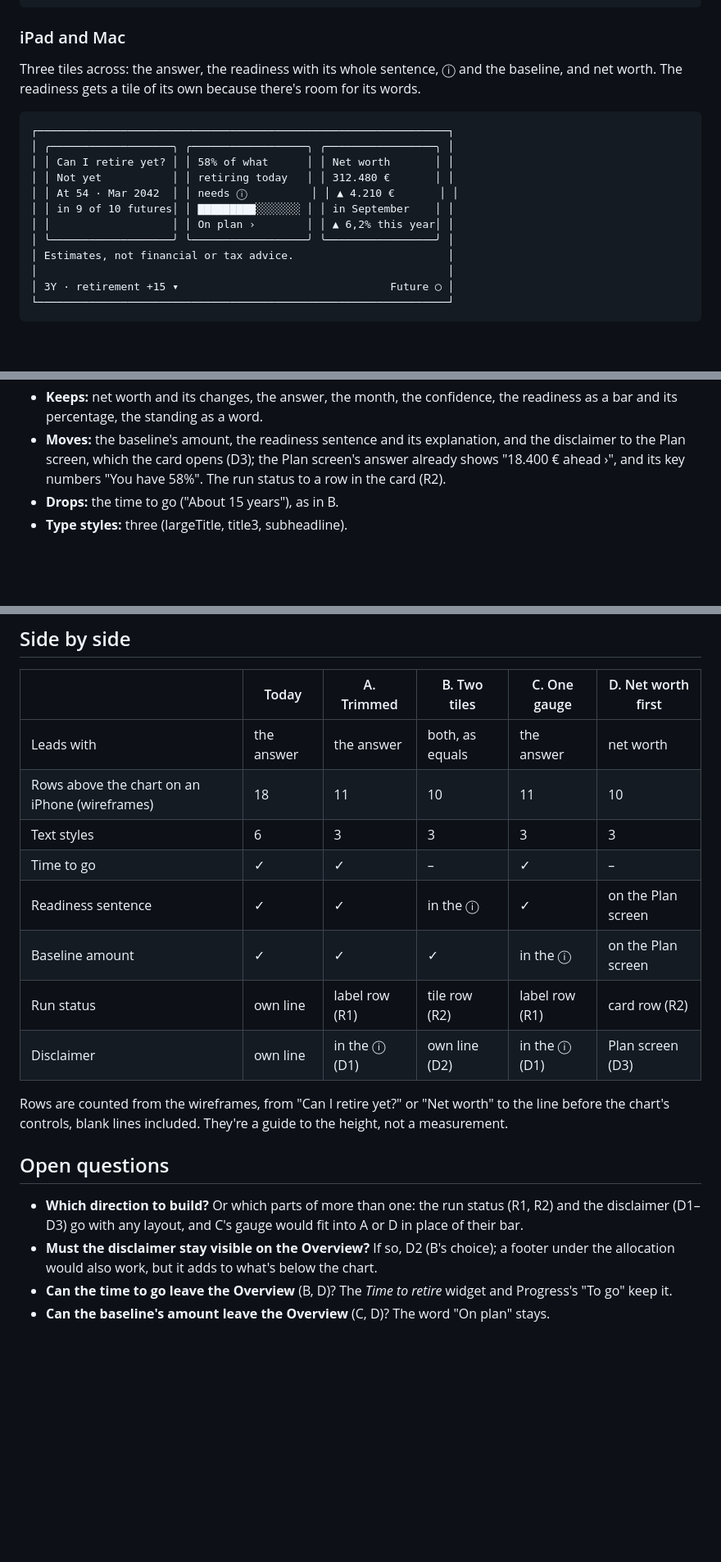
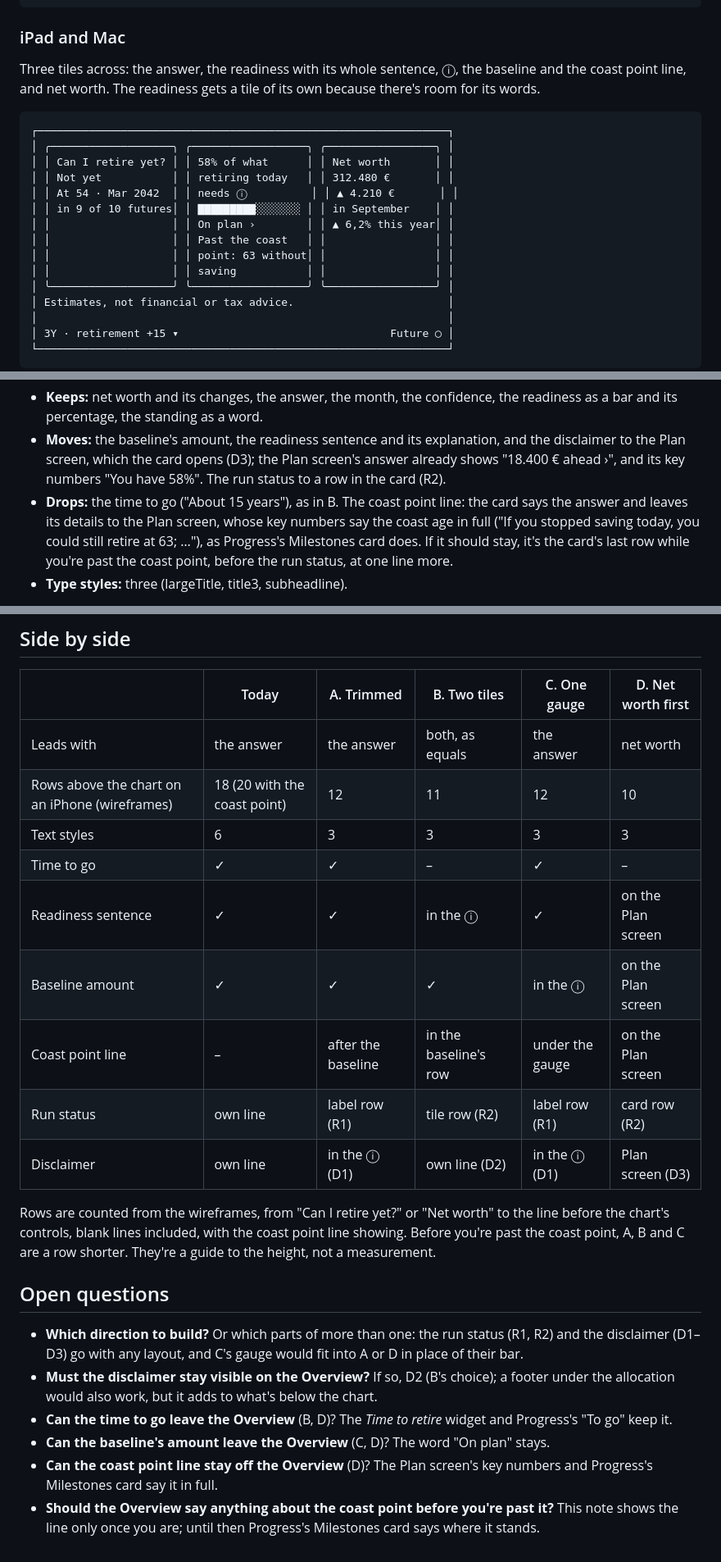
Before and after one commit to j23n/caniretireyet, a Markdown page: docs/design/overview-header.md, 3 parts joined by grey strips. Shown at 82% size. GitHub-like rendering; blank space fills up the shorter version.

````diff
--- a/docs/design/overview-header.md
+++ b/docs/design/overview-header.md
@@ -214,7 +230,7 @@ Large text: the tiles stack
 
 ### iPad and Mac
 
-Three tiles across: the answer, the readiness with its whole sentence, ⓘ and the baseline, and net worth. The readiness gets a tile of its own because there's room for its words.
+Three tiles across: the answer, the readiness with its whole sentence, ⓘ, the baseline and the coast point line, and net worth. The readiness gets a tile of its own because there's room for its words.
 
 ```
 ┌────────────────────────────────────────────────────────────────┐
@@ -224,6 +240,9 @@ Three tiles across: the answer, the readiness with its whole sentence, ⓘ and t
 │ │ At 54 · Mar 2042  │ │ needs ⓘ          │ │ ▲ 4.210 €       │ │
 │ │ in 9 of 10 futures│ │ ▇▇▇▇▇▇▇▇▇░░░░░░░ │ │ in September    │ │
 │ │                   │ │ On plan ›        │ │ ▲ 6,2% this year│ │
+│ │                   │ │ Past the coast   │ │                 │ │
+│ │                   │ │ point: 63 without│ │                 │ │
+│ │                   │ │ saving           │ │                 │ │
 │ ╰───────────────────╯ ╰──────────────────╯ ╰─────────────────╯ │
 │ Estimates, not financial or tax advice.                        │
 │                                                                │
@@ -329,7 +353,7 @@ Net worth leads, as it does before there's an answer, and the answer is a compac
 
 - **Keeps:** net worth and its changes, the answer, the month, the confidence, the readiness as a bar and its percentage, the standing as a word.
 - **Moves:** the baseline's amount, the readiness sentence and its explanation, and the disclaimer to the Plan screen, which the card opens (D3); the Plan screen's answer already shows "18.400 € ahead ›", and its key numbers "You have 58%". The run status to a row in the card (R2).
-- **Drops:** the time to go ("About 15 years"), as in B.
+- **Drops:** the time to go ("About 15 years"), as in B. The coast point line: the card says the answer and leaves its details to the Plan screen, whose key numbers say the coast age in full ("If you stopped saving today, you could still retire at 63; …"), as Progress's Milestones card does. If it should stay, it's the card's last row while you're past the coast point, before the run status, at one line more.
 - **Type styles:** three (largeTitle, title3, subheadline).
 
 **Why.** Net worth is what changes at every check-in; the answer moves a year at a time. Leading with the number that moves, and keeping the answer one tap from its details, makes the header shortest. The screen also stops changing shape when an answer appears, goes out of date or is calculated. The cost: the app's question is no longer the first thing on its home screen, which UI.md chose on purpose ("The screen leads with the app's question"). Choosing D reverses that decision.
@@ -370,15 +395,16 @@ Net worth on the left, the answer's card on the right, at the same height.
 | | Today | A. Trimmed | B. Two tiles | C. One gauge | D. Net worth first |
 | --- | --- | --- | --- | --- | --- |
 | Leads with | the answer | the answer | both, as equals | the answer | net worth |
-| Rows above the chart on an iPhone (wireframes) | 18 | 11 | 10 | 11 | 10 |
+| Rows above the chart on an iPhone (wireframes) | 18 (20 with the coast point) | 12 | 11 | 12 | 10 |
 | Text styles | 6 | 3 | 3 | 3 | 3 |
 | Time to go | ✓ | ✓ | – | ✓ | – |
 | Readiness sentence | ✓ | ✓ | in the ⓘ | ✓ | on the Plan screen |
 | Baseline amount | ✓ | ✓ | ✓ | in the ⓘ | on the Plan screen |
+| Coast point line | – | after the baseline | in the baseline's row | under the gauge | on the Plan screen |
 | Run status | own line | label row (R1) | tile row (R2) | label row (R1) | card row (R2) |
 | Disclaimer | own line | in the ⓘ (D1) | own line (D2) | in the ⓘ (D1) | Plan screen (D3) |
 
-Rows are counted from the wireframes, from "Can I retire yet?" or "Net worth" to the line before the chart's controls, blank lines included. They're a guide to the height, not a measurement.
+Rows are counted from the wireframes, from "Can I retire yet?" or "Net worth" to the line before the chart's controls, blank lines included, with the coast point line showing. Before you're past the coast point, A, B and C are a row shorter. They're a guide to the height, not a measurement.
 
 ## Open questions
 
@@ -386,3 +412,5 @@ Rows are counted from the wireframes, from "Can I retire yet?" or "Net worth" to
 - **Must the disclaimer stay visible on the Overview?** If so, D2 (B's choice); a footer under the allocation would also work, but it adds to what's below the chart.
 - **Can the time to go leave the Overview** (B, D)? The *Time to retire* widget and Progress's "To go" keep it.
 - **Can the baseline's amount leave the Overview** (C, D)? The word "On plan" stays.
+- **Can the coast point line stay off the Overview** (D)? The Plan screen's key numbers and Progress's Milestones card say it in full.
+- **Should the Overview say anything about the coast point before you're past it?** This note shows the line only once you are; until then Progress's Milestones card says where it stands.
````
Also changed, not shown: other parts of docs/design/overview-header.md (+29 -7 lines).
